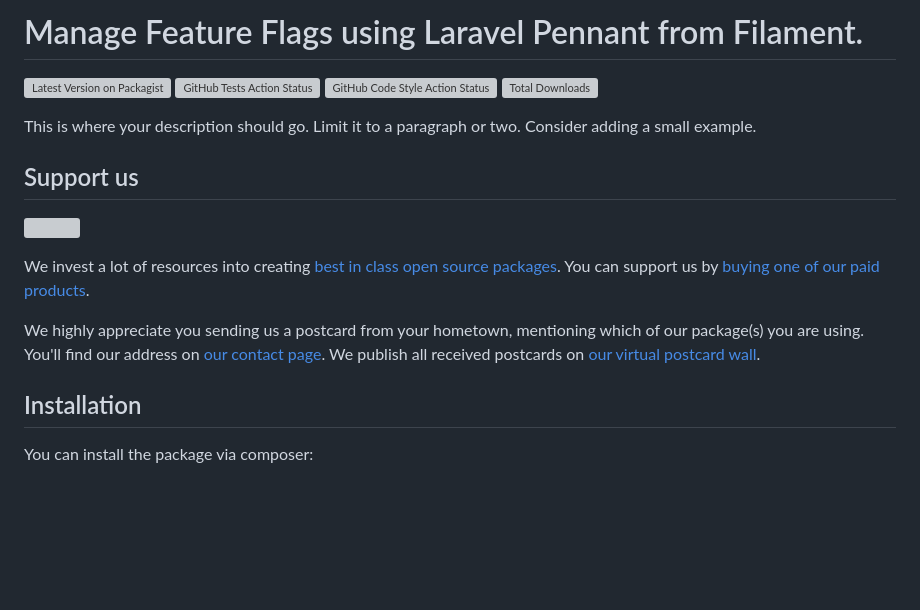
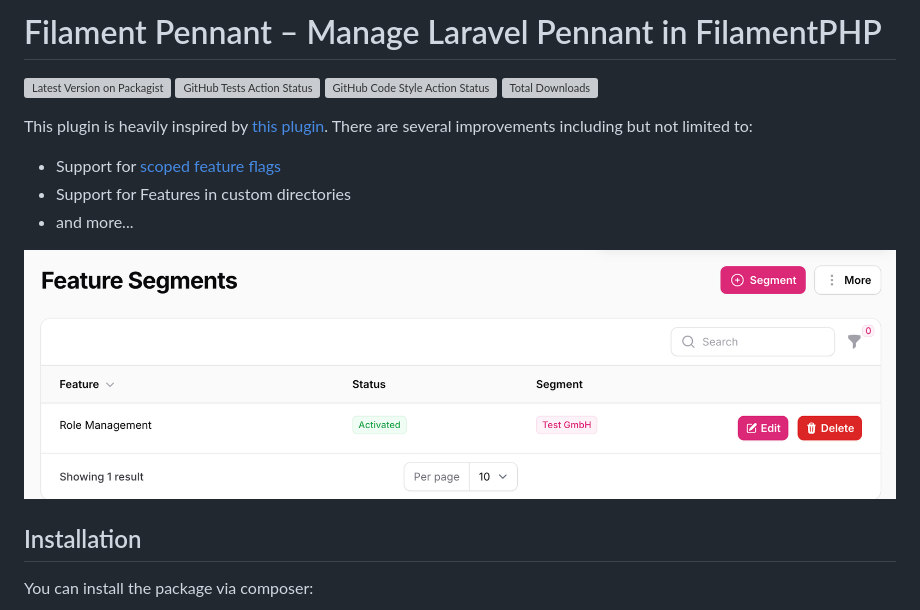
Before and after one commit to CreativityKills/filament-pennant, a Markdown page: README.md, the part around one of its changes. Rendered like a GitHub page; pictures changed too: art/screenshot-1.png (added); blank space fills up the shorter version; grey boxes are pictures that could not be loaded.

```diff
--- a/README.md
+++ b/README.md
@@ -1,19 +1,17 @@
-# Manage Feature Flags using Laravel Pennant from Filament.
+# Filament Pennant – Manage Laravel Pennant in FilamentPHP
 
 [![Latest Version on Packagist](https://img.shields.io/packagist/v/creativitykills/filament-pennant.svg?style=flat-square)](https://packagist.org/packages/creativitykills/filament-pennant)
 [![GitHub Tests Action Status](https://img.shields.io/github/actions/workflow/status/creativitykills/filament-pennant/run-tests.yml?branch=main&label=tests&style=flat-square)](https://github.com/creativitykills/filament-pennant/actions?query=workflow%3Arun-tests+branch%3Amain)
 [![GitHub Code Style Action Status](https://img.shields.io/github/actions/workflow/status/creativitykills/filament-pennant/fix-php-code-style-issues.yml?branch=main&label=code%20style&style=flat-square)](https://github.com/creativitykills/filament-pennant/actions?query=workflow%3A"Fix+PHP+code+style+issues"+branch%3Amain)
 [![Total Downloads](https://img.shields.io/packagist/dt/creativitykills/filament-pennant.svg?style=flat-square)](https://packagist.org/packages/creativitykills/filament-pennant)
 
-This is where your description should go. Limit it to a paragraph or two. Consider adding a small example.
+This plugin is heavily inspired by [this plugin](https://github.com/stephenjude/filament-feature-flags). There are several improvements including but not limited to:
 
-## Support us
+- Support for [scoped feature flags](https://laravel.com/docs/12.x/pennant#specifying-the-scope)
+- Support for Features in custom directories
+- and more...
 
-[<img src="https://github-ads.s3.eu-central-1.amazonaws.com/filament-pennant.jpg?t=1" width="419px" />](https://spatie.be/github-ad-click/filament-pennant)
-
-We invest a lot of resources into creating [best in class open source packages](https://spatie.be/open-source). You can support us by [buying one of our paid products](https://spatie.be/open-source/support-us).
-
-We highly appreciate you sending us a postcard from your hometown, mentioning which of our package(s) you are using. You'll find our address on [our contact page](https://spatie.be/about-us). We publish all received postcards on [our virtual postcard wall](https://spatie.be/open-source/postcards).
+![](https://raw.githubusercontent.com/creativitykills/filament-pennant/main/art/screenshot-1.png)
 
 ## Installation
 
```
Also changed, not shown: other parts of README.md (+47 -12 lines).
